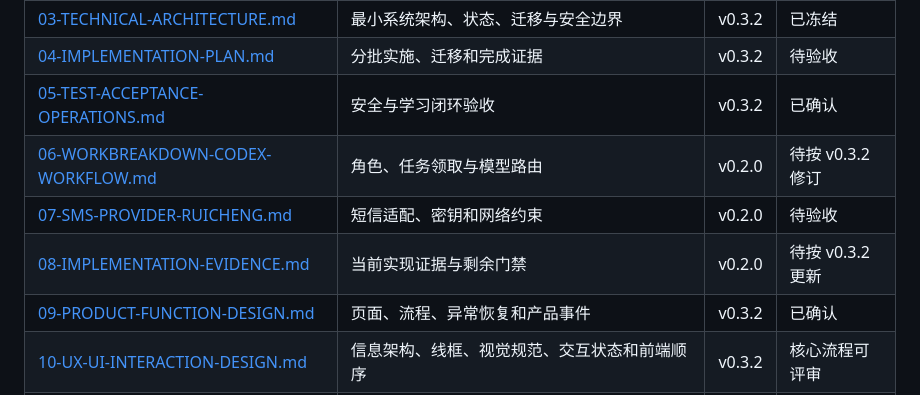
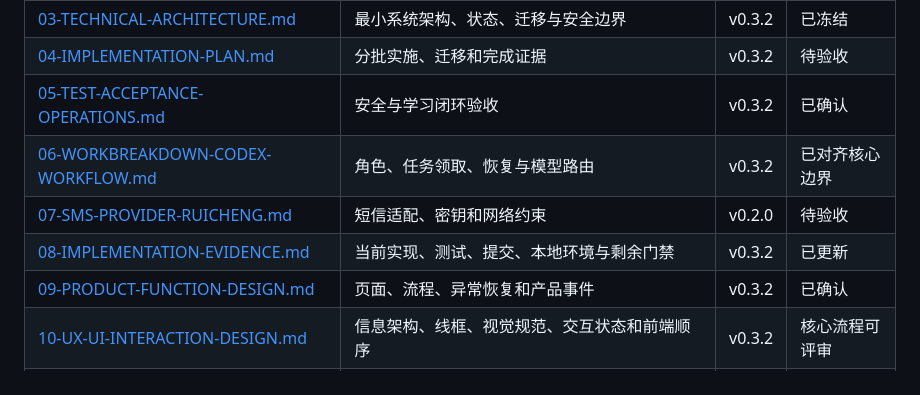
Before and after one commit to chjesu/math-error-notebook-web, a Markdown page: docs/README.md, the part around the change. GitHub-like rendering.

Commit message:
docs: record v0.3.2 implementation evidence

```diff
--- a/docs/README.md
+++ b/docs/README.md
@@ -24,9 +24,9 @@
 | [03-TECHNICAL-ARCHITECTURE.md](./03-TECHNICAL-ARCHITECTURE.md) | 最小系统架构、状态、迁移与安全边界 | v0.3.2 | 已冻结 |
 | [04-IMPLEMENTATION-PLAN.md](./04-IMPLEMENTATION-PLAN.md) | 分批实施、迁移和完成证据 | v0.3.2 | 待验收 |
 | [05-TEST-ACCEPTANCE-OPERATIONS.md](./05-TEST-ACCEPTANCE-OPERATIONS.md) | 安全与学习闭环验收 | v0.3.2 | 已确认 |
-| [06-WORKBREAKDOWN-CODEX-WORKFLOW.md](./06-WORKBREAKDOWN-CODEX-WORKFLOW.md) | 角色、任务领取与模型路由 | v0.2.0 | 待按 v0.3.2 修订 |
+| [06-WORKBREAKDOWN-CODEX-WORKFLOW.md](./06-WORKBREAKDOWN-CODEX-WORKFLOW.md) | 角色、任务领取、恢复与模型路由 | v0.3.2 | 已对齐核心边界 |
 | [07-SMS-PROVIDER-RUICHENG.md](./07-SMS-PROVIDER-RUICHENG.md) | 短信适配、密钥和网络约束 | v0.2.0 | 待验收 |
-| [08-IMPLEMENTATION-EVIDENCE.md](./08-IMPLEMENTATION-EVIDENCE.md) | 当前实现证据与剩余门禁 | v0.2.0 | 待按 v0.3.2 更新 |
+| [08-IMPLEMENTATION-EVIDENCE.md](./08-IMPLEMENTATION-EVIDENCE.md) | 当前实现、测试、提交、本地环境与剩余门禁 | v0.3.2 | 已更新 |
 | [09-PRODUCT-FUNCTION-DESIGN.md](./09-PRODUCT-FUNCTION-DESIGN.md) | 页面、流程、异常恢复和产品事件 | v0.3.2 | 已确认 |
 | [10-UX-UI-INTERACTION-DESIGN.md](./10-UX-UI-INTERACTION-DESIGN.md) | 信息架构、线框、视觉规范、交互状态和前端顺序 | v0.3.2 | 核心流程可评审 |
 | [11-REMAINING-FUNCTION-WBS.md](./11-REMAINING-FUNCTION-WBS.md) | 剩余功能任务、依赖、并行线、验收证据和完成定义 | v0.3.2 | 可执行基线 |
```
Also changed, not shown: docs/06-WORKBREAKDOWN-CODEX-WORKFLOW.md (+6 -6 lines), docs/08-IMPLEMENTATION-EVIDENCE.md (+38 -36 lines).
